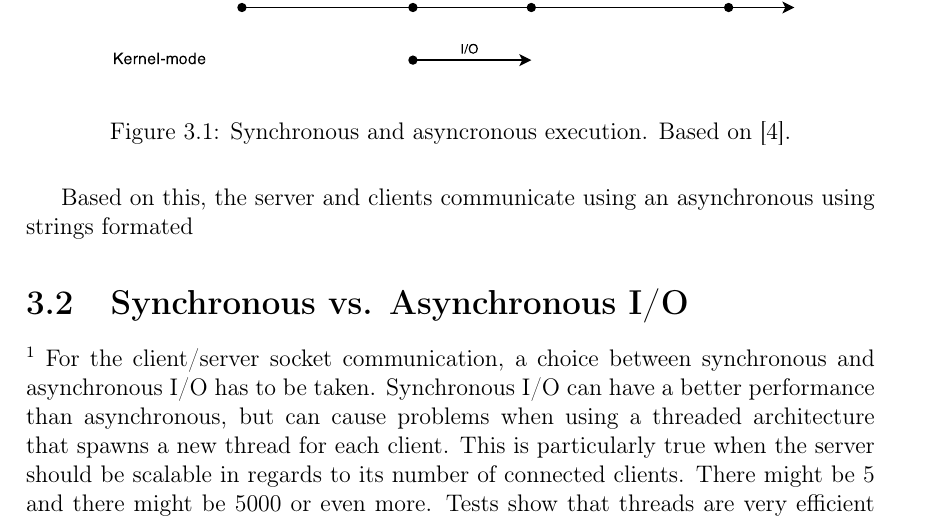
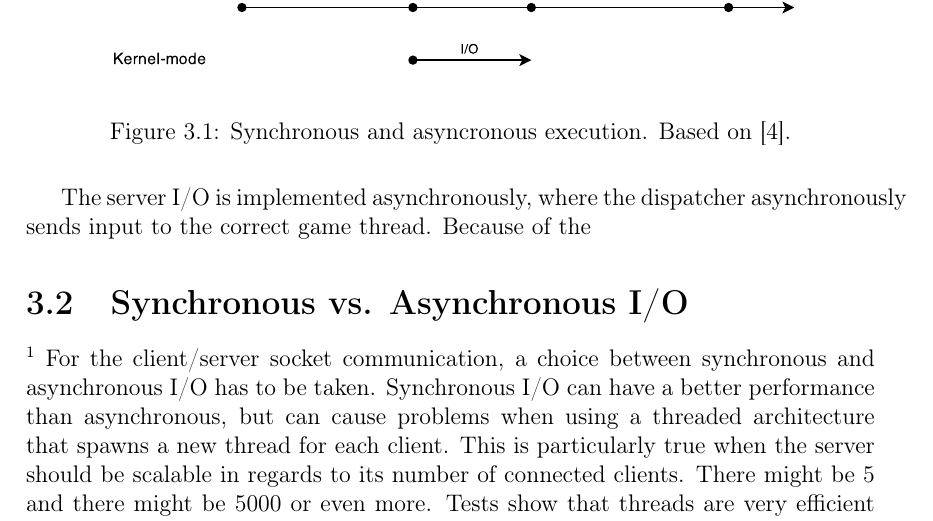
Before and after one commit to cnduru/sw7, a LaTeX book (report/main.tex, which reads report/indhold/teori/blockingvsnonblocking.tex): part of page 12 of 25, cut so that both start at the same text. Compiled offline with pdfLaTeX.

Commit message:
Made some more changes in i/o. Not done.

```diff
--- a/report/indhold/teori/blockingvsnonblocking.tex
+++ b/report/indhold/teori/blockingvsnonblocking.tex
@@ -13,7 +13,7 @@ Server I/O can be handled either synchronously or asynchronously. A synchronous
 \end{figure}
 
 
-Based on this, the server and clients communicate using an asynchronous  using strings formated
+The server I/O is implemented asynchronously, where the dispatcher asynchronously sends input to the correct game thread. Because of the %something something complicated app, hard to say
 
 %What are the advantages and disadvantages?
 
```
